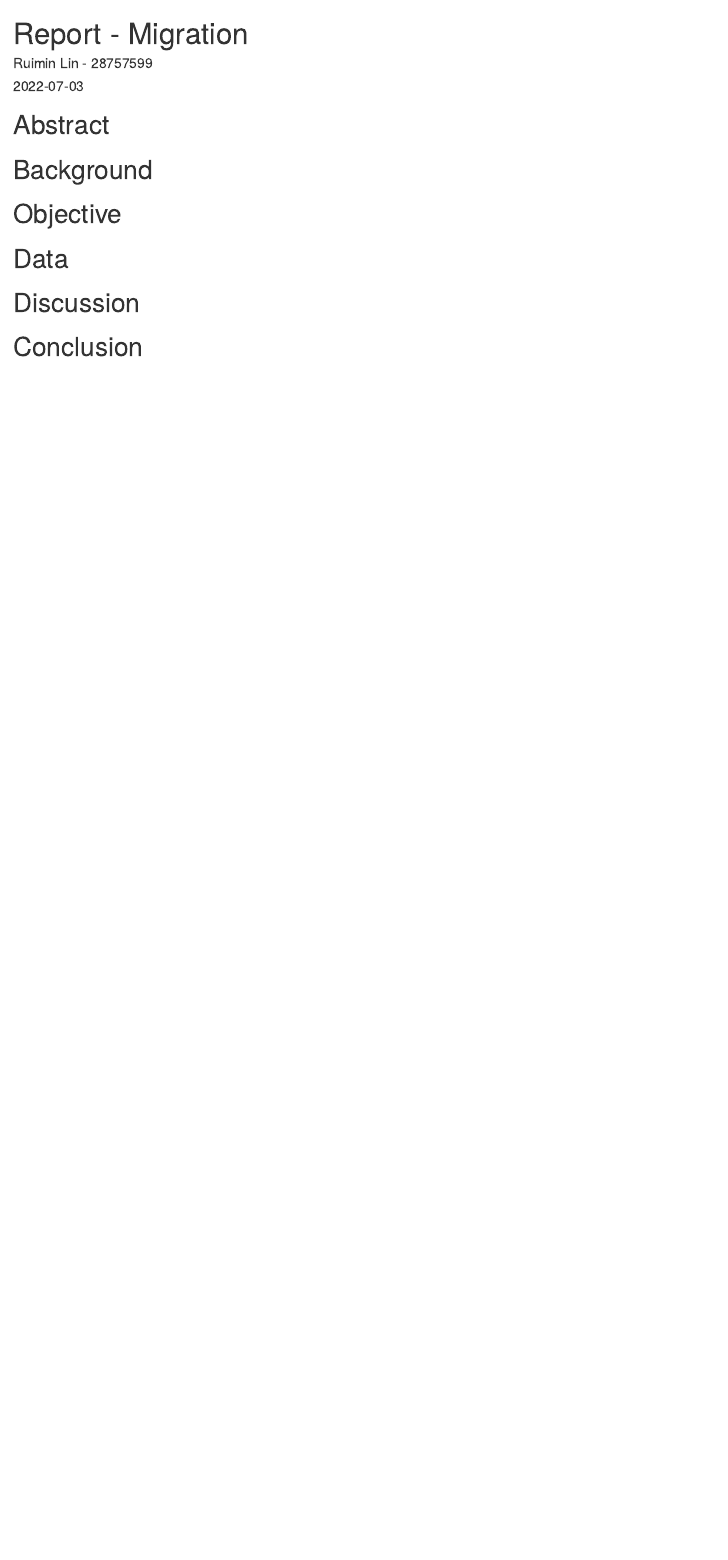
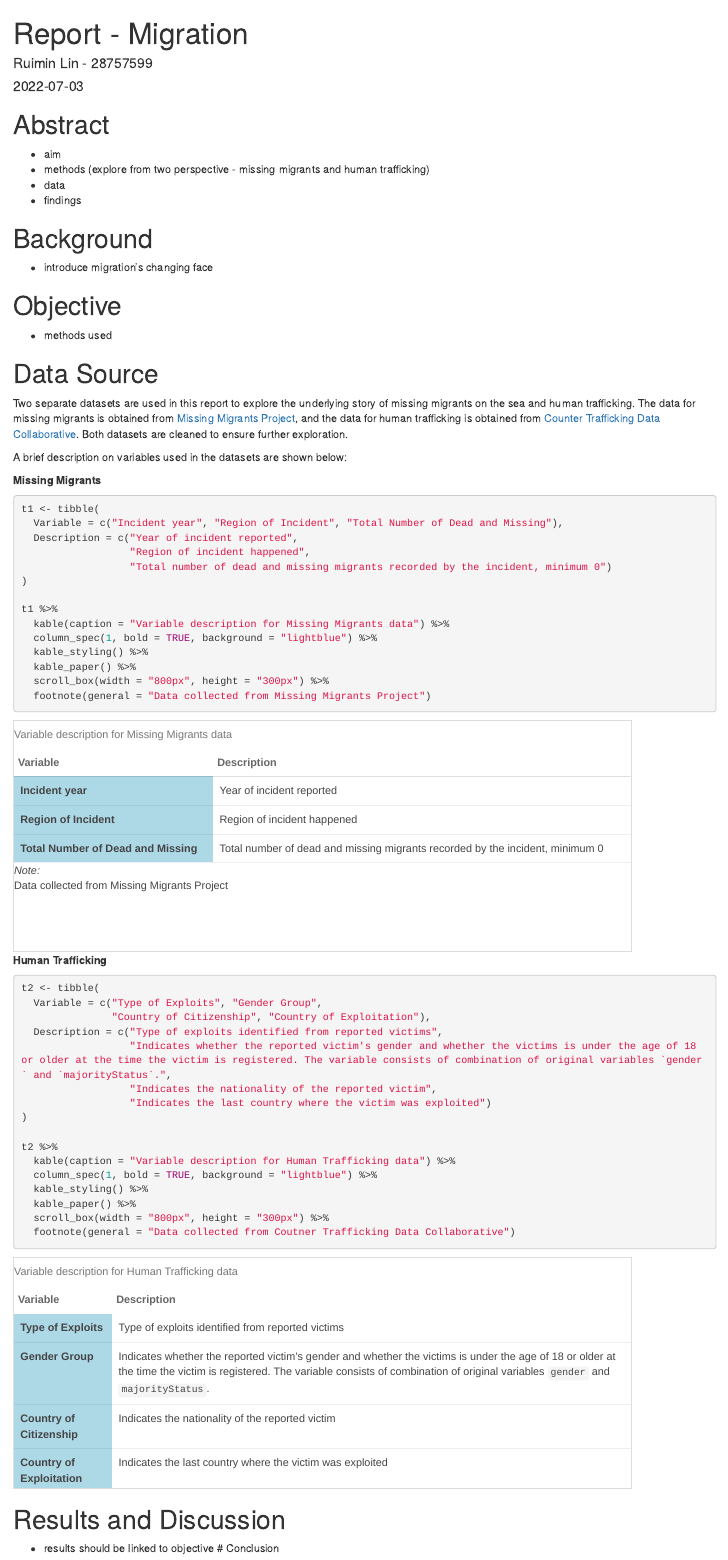
Before and after one commit to 360-info/internship-migration, an R Markdown document (report-migration.Rmd): the page in a window 1100 px wide, from its top. Rendered offline with R 4.5, knitr and Pandoc, with nearby package versions.

Commit message:
add data description for report

````diff
--- a/report-migration.Rmd
+++ b/report-migration.Rmd
@@ -8,17 +8,71 @@ output: html_document
 ```{r setup, include=FALSE}
 knitr::opts_chunk$set(echo = TRUE)
 library(tidyverse)
+library(knitr)
+library(kableExtra)
+```
+
+# Abstract
+- aim
+- methods (explore from two perspective - missing migrants and human trafficking)
+- data
+- findings
+
+# Background
+- introduce migration's changing face
+
+# Objective
+
+- methods used
+
+# Data Source
+
+Two separate datasets are used in this report to explore the underlying story of missing migrants on the sea and human trafficking. The data for missing migrants is obtained from [Missing Migrants Project](https://missingmigrants.iom.int/), and the data for human trafficking is obtained from [Counter Trafficking Data Collaborative](https://www.ctdatacollaborative.org/dataset/resource/511adcb7-b1a2-4cc7-bf2f-0960d43a49cc). Both datasets are cleaned to ensure further exploration.
+
+A brief description on variables used in the datasets are shown below:
+
+**Missing Migrants**
+
+```{r}
+t1 <- tibble(
+  Variable = c("Incident year", "Region of Incident", "Total Number of Dead and Missing"),
+  Description = c("Year of incident reported",
+                  "Region of incident happened",
+                  "Total number of dead and missing migrants recorded by the incident, minimum 0")
+)
+
+t1 %>%
+  kable(caption = "Variable description for Missing Migrants data") %>%
+  column_spec(1, bold = TRUE, background = "lightblue") %>%
+  kable_styling() %>%
+  kable_paper() %>%
+  scroll_box(width = "800px", height = "300px") %>%
+  footnote(general = "Data collected from Missing Migrants Project")
 ```
 
 
-# Abstract
+**Human Trafficking**
 
-# Background
+```{r}
+t2 <- tibble(
+  Variable = c("Type of Exploits", "Gender Group",
+               "Country of Citizenship", "Country of Exploitation"),
+  Description = c("Type of exploits identified from reported victims",
+                  "Indicates whether the reported victim's gender and whether the victims is under the age of 18 or older at the time the victim is registered. The variable consists of combination of original variables `gender` and `majorityStatus`.",
+                  "Indicates the nationality of the reported victim",
+                  "Indicates the last country where the victim was exploited")
+)
 
-# Objective
+t2 %>%
+  kable(caption = "Variable description for Human Trafficking data") %>%
+  column_spec(1, bold = TRUE, background = "lightblue") %>%
+  kable_styling() %>%
+  kable_paper() %>%
+  scroll_box(width = "800px", height = "300px") %>%
+  footnote(general = "Data collected from Coutner Trafficking Data Collaborative")
+```
 
-# Data
 
-# Discussion
-
+# Results and Discussion
+- results should be linked to objective
 # Conclusion
````
Also changed, not shown: analysis-missing_migrants.qmd (+1 -0 lines), report-migration.html (added).
